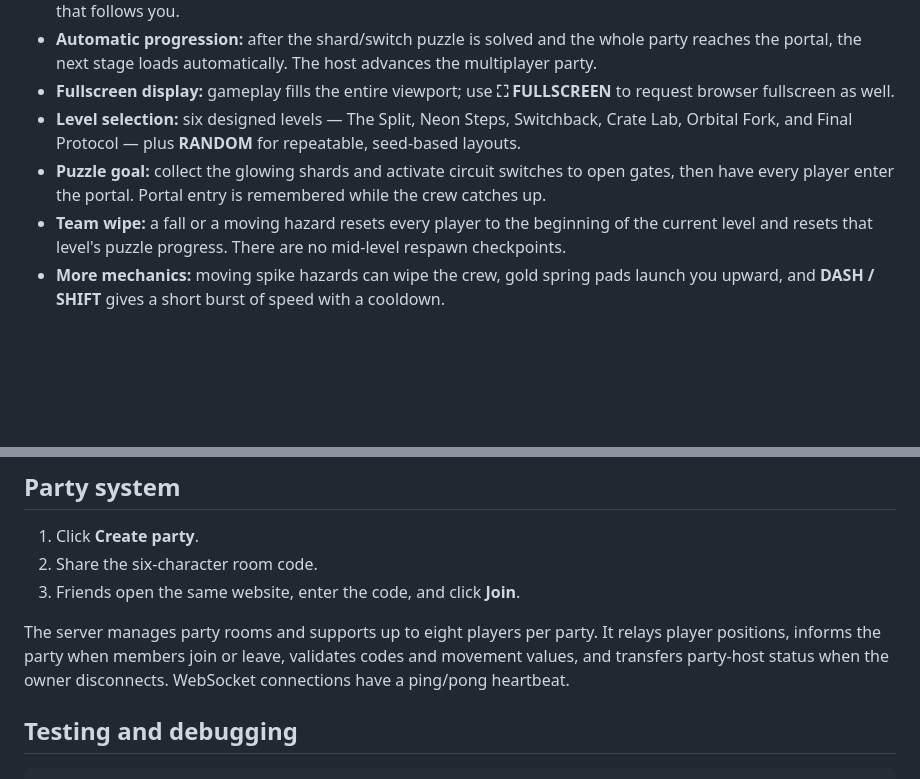
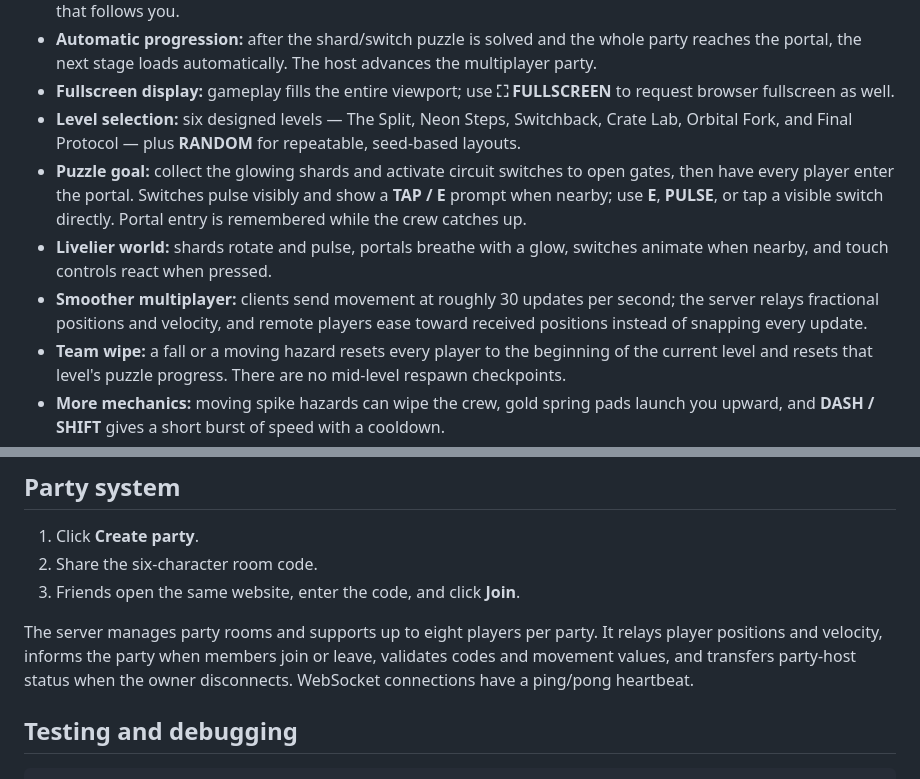
Before and after one commit to Hexkeys/Fork-park, a Markdown page: README.md, 2 parts joined by grey strips. Drawn GitHub-style; blank space fills up the shorter version.

Commit message:
Document co-op interactions and smoother multiplayer movement

```diff
--- a/README.md
+++ b/README.md
@@ -49,7 +49,9 @@ The landing page follows the Exploding-fork repo's dark terminal-green style, wi
 - **Automatic progression:** after the shard/switch puzzle is solved and the whole party reaches the portal, the next stage loads automatically. The host advances the multiplayer party.
 - **Fullscreen display:** gameplay fills the entire viewport; use **⛶ FULLSCREEN** to request browser fullscreen as well.
 - **Level selection:** six designed levels — The Split, Neon Steps, Switchback, Crate Lab, Orbital Fork, and Final Protocol — plus **RANDOM** for repeatable, seed-based layouts.
-- **Puzzle goal:** collect the glowing shards and activate circuit switches to open gates, then have every player enter the portal. Portal entry is remembered while the crew catches up.
+- **Puzzle goal:** collect the glowing shards and activate circuit switches to open gates, then have every player enter the portal. Switches pulse visibly and show a **TAP / E** prompt when nearby; use **E**, **PULSE**, or tap a visible switch directly. Portal entry is remembered while the crew catches up.
+- **Livelier world:** shards rotate and pulse, portals breathe with a glow, switches animate when nearby, and touch controls react when pressed.
+- **Smoother multiplayer:** clients send movement at roughly 30 updates per second; the server relays fractional positions and velocity, and remote players ease toward received positions instead of snapping every update.
 - **Team wipe:** a fall or a moving hazard resets every player to the beginning of the current level and resets that level's puzzle progress. There are no mid-level respawn checkpoints.
 - **More mechanics:** moving spike hazards can wipe the crew, gold spring pads launch you upward, and **DASH / SHIFT** gives a short burst of speed with a cooldown.
 - **Extra buttons:** PREV, NEXT, RESTART, RANDOM, HINT, and PULSE / E. The PULSE button activates a nearby switch or gives a short boost.
@@ -62,7 +64,7 @@ The landing page follows the Exploding-fork repo's dark terminal-green style, wi
 2. Share the six-character room code.
 3. Friends open the same website, enter the code, and click **Join**.
 
-The server manages party rooms and supports up to eight players per party. It relays player positions, informs the party when members join or leave, validates codes and movement values, and transfers party-host status when the owner disconnects. WebSocket connections have a ping/pong heartbeat.
+The server manages party rooms and supports up to eight players per party. It relays player positions and velocity, informs the party when members join or leave, validates codes and movement values, and transfers party-host status when the owner disconnects. WebSocket connections have a ping/pong heartbeat.
 
 ## Testing and debugging
 
```
